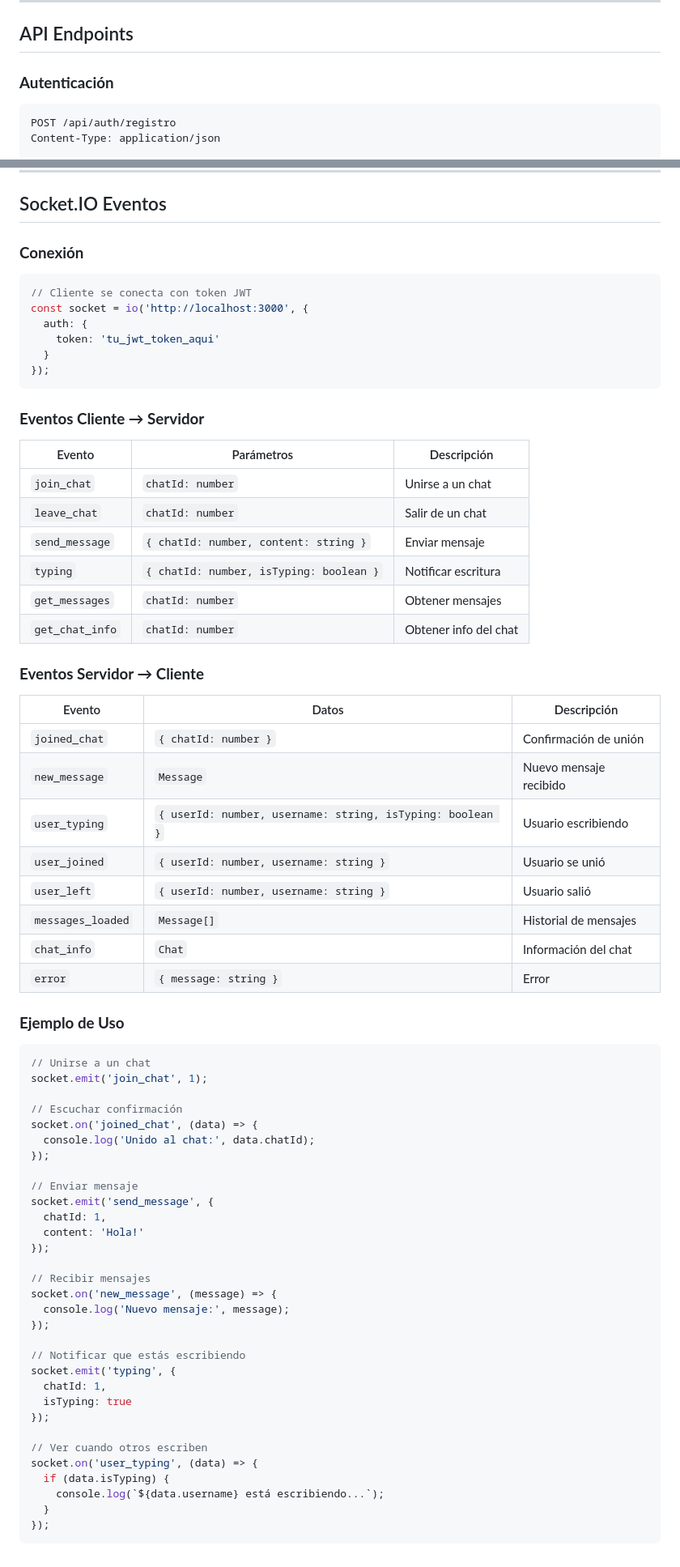
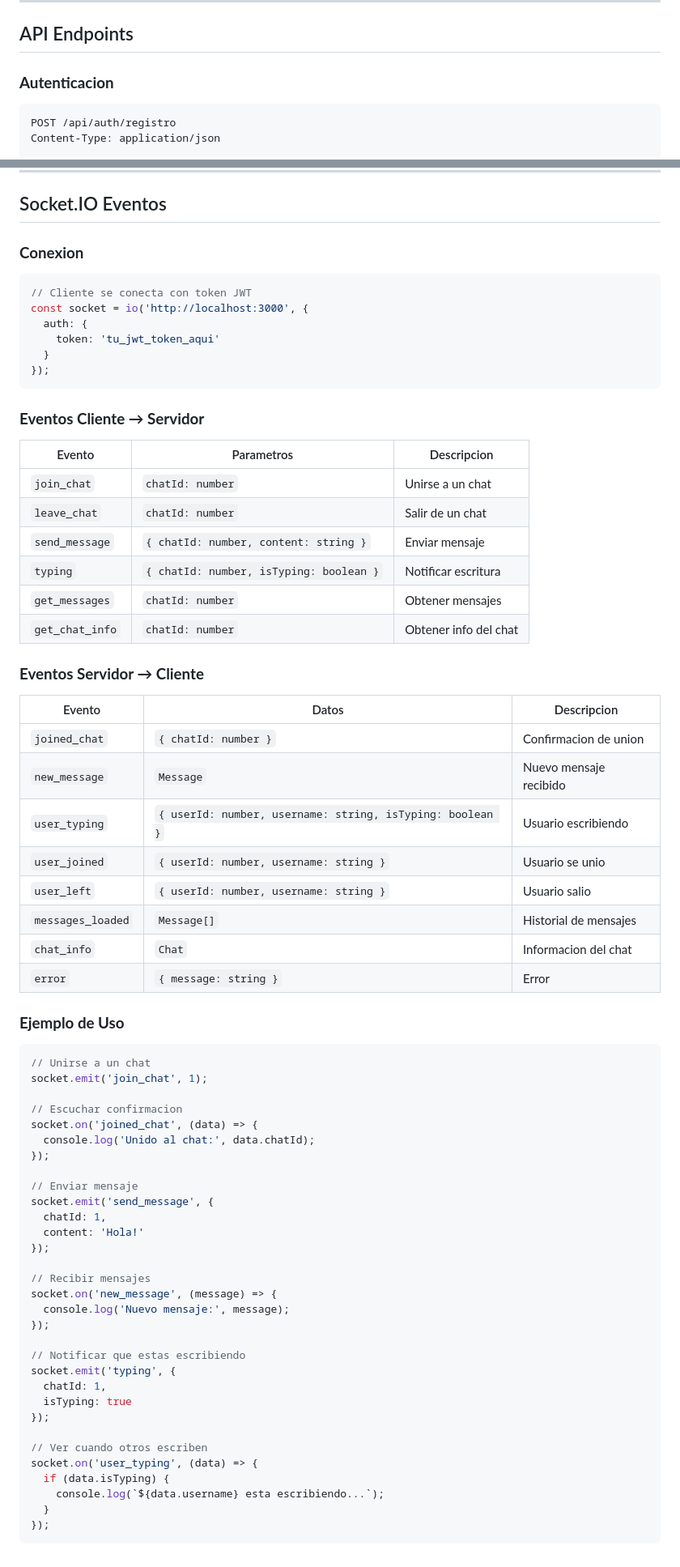
Before and after one commit to KleberVM/RealChat, a Markdown page: README.md, 2 parts joined by grey strips. Shown at 81% size. Rendered like a GitHub page.

````diff
--- a/README.md
+++ b/README.md
@@ -435,7 +435,7 @@ La colección incluye:
 
 ## API Endpoints
 
-### **Autenticación**
+### **Autenticacion**
 
 ```http
 POST /api/auth/registro
@@ -565,7 +565,7 @@ Authorization: Bearer <token>
 
 ## Socket.IO Eventos
 
-### **Conexión**
+### **Conexion**
 
 ```javascript
 // Cliente se conecta con token JWT
@@ -578,7 +578,7 @@ const socket = io('http://localhost:3000', {
 
 ### **Eventos Cliente → Servidor**
 
-| Evento | Parámetros | Descripción |
+| Evento | Parametros | Descripcion |
 |--------|-----------|-------------|
 | `join_chat` | `chatId: number` | Unirse a un chat |
 | `leave_chat` | `chatId: number` | Salir de un chat |
@@ -589,15 +589,15 @@ const socket = io('http://localhost:3000', {
 
 ### **Eventos Servidor → Cliente**
 
-| Evento | Datos | Descripción |
+| Evento | Datos | Descripcion |
 |--------|-------|-------------|
-| `joined_chat` | `{ chatId: number }` | Confirmación de unión |
+| `joined_chat` | `{ chatId: number }` | Confirmacion de union |
 | `new_message` | `Message` | Nuevo mensaje recibido |
 | `user_typing` | `{ userId: number, username: string, isTyping: boolean }` | Usuario escribiendo |
-| `user_joined` | `{ userId: number, username: string }` | Usuario se unió |
-| `user_left` | `{ userId: number, username: string }` | Usuario salió |
+| `user_joined` | `{ userId: number, username: string }` | Usuario se unio |
+| `user_left` | `{ userId: number, username: string }` | Usuario salio |
 | `messages_loaded` | `Message[]` | Historial de mensajes |
-| `chat_info` | `Chat` | Información del chat |
+| `chat_info` | `Chat` | Informacion del chat |
 | `error` | `{ message: string }` | Error |
 
 ### **Ejemplo de Uso**
@@ -606,7 +606,7 @@ const socket = io('http://localhost:3000', {
 // Unirse a un chat
 socket.emit('join_chat', 1);
 
-// Escuchar confirmación
+// Escuchar confirmacion
 socket.on('joined_chat', (data) => {
   console.log('Unido al chat:', data.chatId);
 });
@@ -622,7 +622,7 @@ socket.on('new_message', (message) => {
   console.log('Nuevo mensaje:', message);
 });
 
-// Notificar que estás escribiendo
+// Notificar que estas escribiendo
 socket.emit('typing', {
   chatId: 1,
   isTyping: true
@@ -631,7 +631,7 @@ socket.emit('typing', {
 // Ver cuando otros escriben
 socket.on('user_typing', (data) => {
   if (data.isTyping) {
-    console.log(`${data.username} está escribiendo...`);
+    console.log(`${data.username} esta escribiendo...`);
   }
 });
 ```
````
Also changed, not shown: other parts of README.md (+55 -55 lines).
